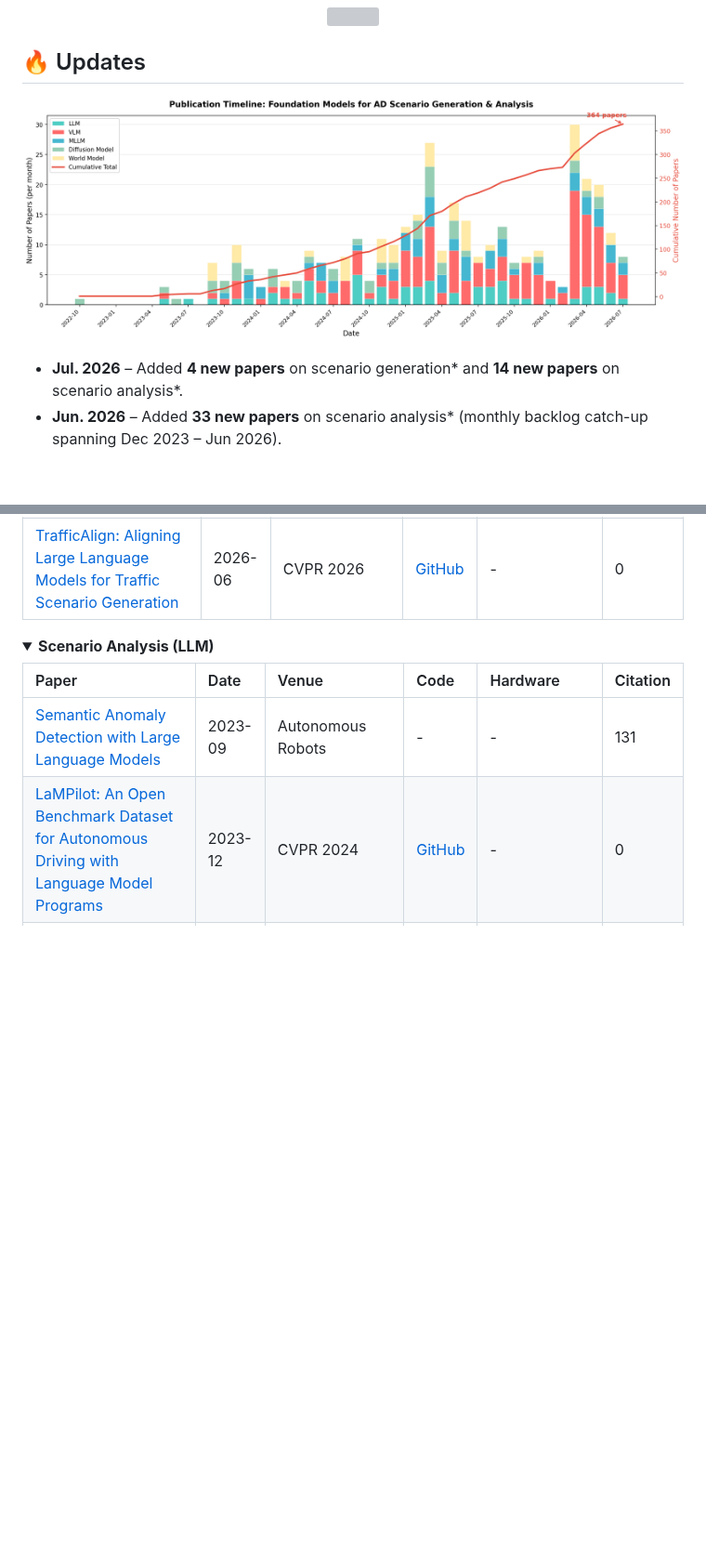
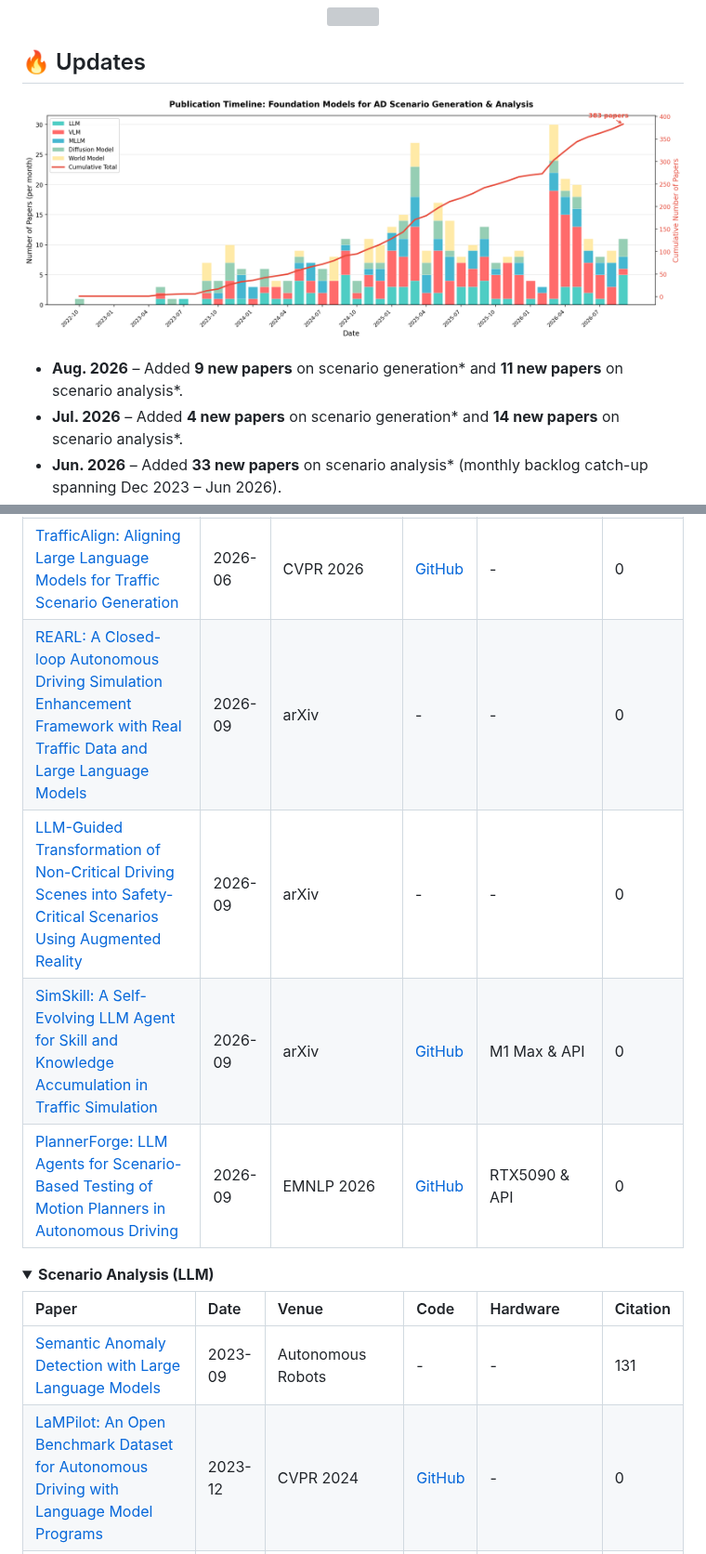
Before and after one commit to TUM-AVS/FM-AD-Survey, a Markdown page: README.md, 2 parts joined by grey strips. Shown at 93% size. Rendered like a GitHub page; pictures changed too: Assets/paper_timeline.png; blank space fills up the shorter version; grey boxes are pictures that could not be loaded.

Commit message:
Add 20 new papers (9 generation + 11 analysis) from August 2026 and regenerate timeline

```diff
--- a/README.md
+++ b/README.md
@@ -19,6 +19,7 @@ This repository will collect research, implementations, and resources related to
 <img src="Assets/paper_timeline.png" width="100%" height="auto"/>
 </p>
 
+- **Aug. 2026** – Added **9 new papers** on scenario generation* and **11 new papers** on scenario analysis*.
 - **Jul. 2026** – Added **4 new papers** on scenario generation* and **14 new papers** on scenario analysis*.
 - **Jun. 2026** – Added **33 new papers** on scenario analysis* (monthly backlog catch-up spanning Dec 2023 – Jun 2026).
 - **May 2026** – Added **7 new papers** on scenario generation* and **19 new papers** on scenario analysis*.
@@ -145,6 +146,10 @@ The figure illustrates the evolution of foundation models. **LLMs** (e.g., BERT,
 | [Traffic Scenario Orchestration from Language via Constraint Satisfaction](https://arxiv.org/abs/2605.06966) | 2026-05 | arXiv | - | - | 0 |
 | [PCASim: Promptable Closed-loop Adversarial Simulation for Urban Traffic Environment](https://arxiv.org/abs/2605.15654) | 2026-05 | arXiv | [Project](https://zhenhaooo.github.io/PCASim.github.io/) | - | 0 |
 | [TrafficAlign: Aligning Large Language Models for Traffic Scenario Generation](https://github.com/TrafficComposer/TrafficAlign) | 2026-06 | CVPR 2026 | [GitHub](https://github.com/TrafficComposer/TrafficAlign) | - | 0 |
+| [REARL: A Closed-loop Autonomous Driving Simulation Enhancement Framework with Real Traffic Data and Large Language Models](https://arxiv.org/abs/2609.19903) | 2026-09 | arXiv | - | - | 0 |
+| [LLM-Guided Transformation of Non-Critical Driving Scenes into Safety-Critical Scenarios Using Augmented Reality](https://arxiv.org/abs/2609.20318) | 2026-09 | arXiv | - | - | 0 |
+| [SimSkill: A Self-Evolving LLM Agent for Skill and Knowledge Accumulation in Traffic Simulation](https://arxiv.org/abs/2609.03753) | 2026-09 | arXiv | [GitHub](https://github.com/qiliuchn/SimSkill-V1) | M1 Max & API | 0 |
+| [PlannerForge: LLM Agents for Scenario-Based Testing of Motion Planners in Autonomous Driving](https://arxiv.org/abs/2609.08965) | 2026-09 | EMNLP 2026 | [GitHub](https://github.com/TUM-AVS/PlannerForge) | RTX5090 & API | 0 |
 </details>
 
 <details open>
```
Also changed, not shown: other parts of README.md (+16 -0 lines).
